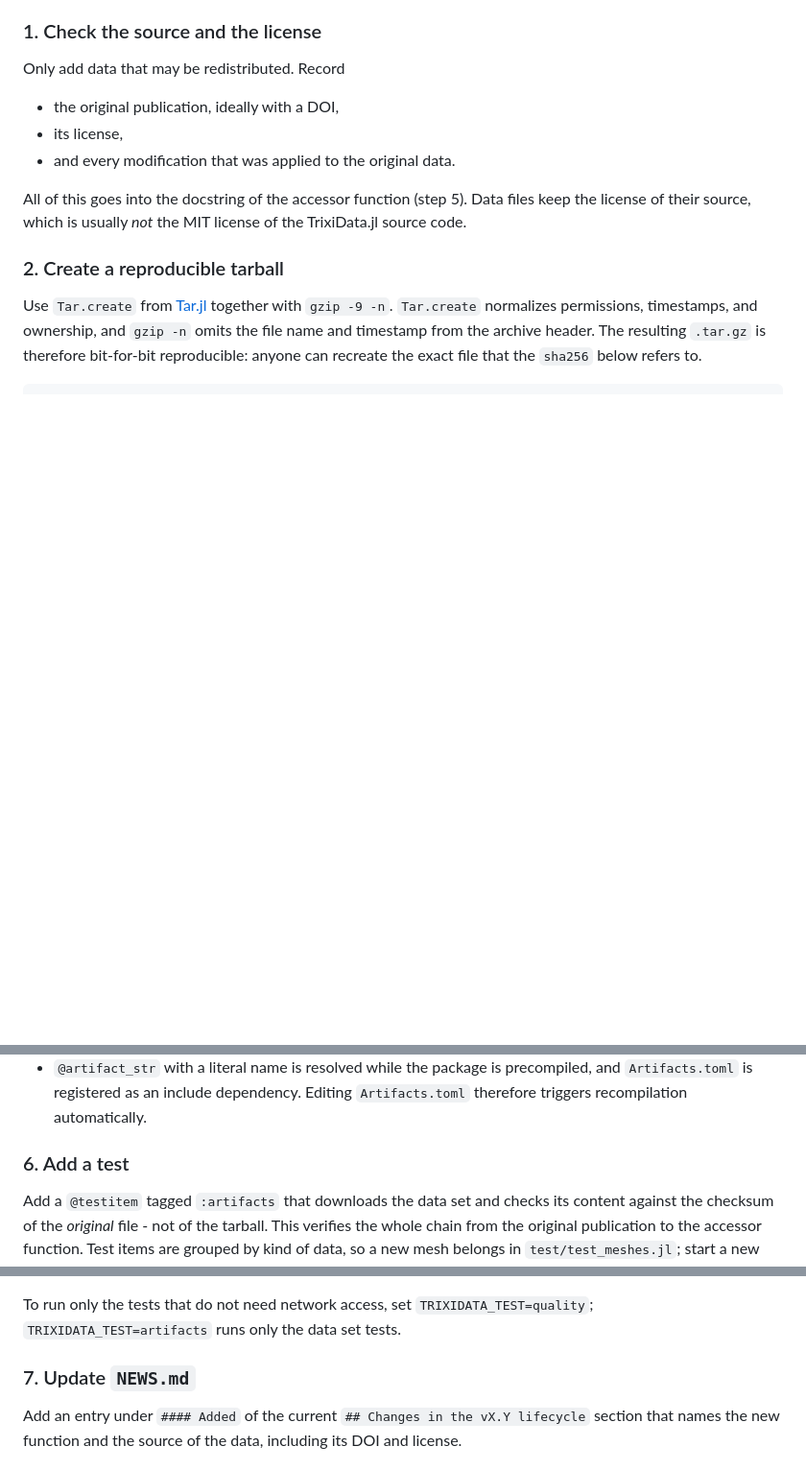
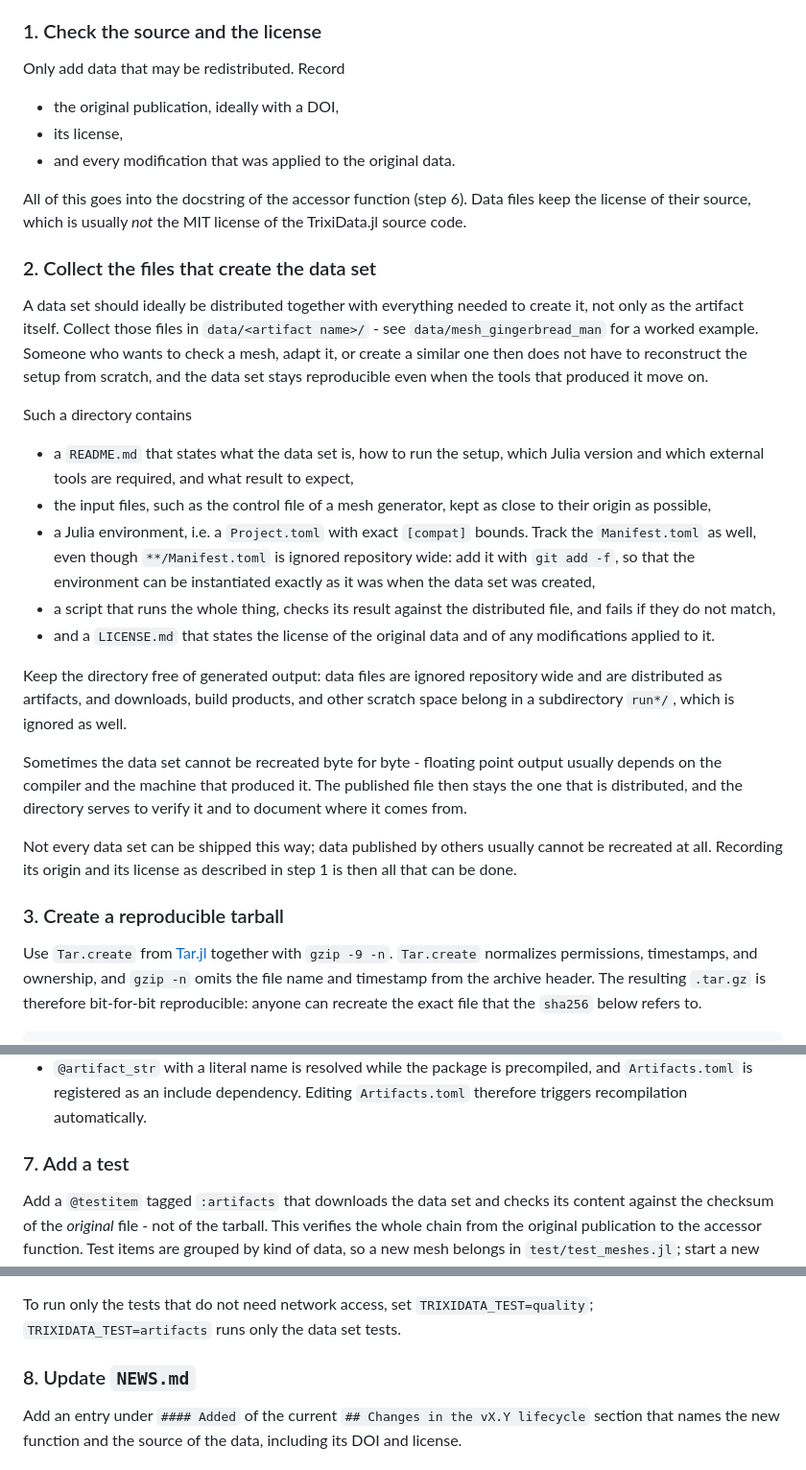
Before and after one commit to trixi-framework/TrixiData.jl, a Markdown page: docs/src/development.md, 3 parts joined by grey strips. Shown at 96% size. Rendered like a GitHub page; blank space fills up the shorter version.

Commit message:
update developer docs

```diff
--- a/docs/src/development.md
+++ b/docs/src/development.md
@@ -47,11 +47,49 @@ Only add data that may be redistributed. Record
 - its license,
 - and every modification that was applied to the original data.
 
-All of this goes into the docstring of the accessor function (step 5). Data
+All of this goes into the docstring of the accessor function (step 6). Data
 files keep the license of their source, which is usually *not* the MIT license
 of the TrixiData.jl source code.
 
-### 2. Create a reproducible tarball
+### 2. Collect the files that create the data set
+
+A data set should ideally be distributed together with everything needed to
+create it, not only as the artifact itself. Collect those files in
+`data/<artifact name>/` - see `data/mesh_gingerbread_man` for a worked example.
+Someone who wants to check a mesh, adapt it, or create a similar one then does
+not have to reconstruct the setup from scratch, and the data set stays
+reproducible even when the tools that produced it move on.
+
+Such a directory contains
+
+- a `README.md` that states what the data set is, how to run the setup, which
+  Julia version and which external tools are required, and what result to
+  expect,
+- the input files, such as the control file of a mesh generator, kept as close
+  to their origin as possible,
+- a Julia environment, i.e. a `Project.toml` with exact `[compat]` bounds. Track
+  the `Manifest.toml` as well, even though `**/Manifest.toml` is ignored
+  repository wide: add it with `git add -f`, so that the environment can be
+  instantiated exactly as it was when the data set was created,
+- a script that runs the whole thing, checks its result against the
+  distributed file, and fails if they do not match,
+- and a `LICENSE.md` that states the license of the original data and of any
+  modifications applied to it.
+
+Keep the directory free of generated output: data files are ignored repository
+wide and are distributed as artifacts, and downloads, build products, and other
+scratch space belong in a subdirectory `run*/`, which is ignored as well.
+
+Sometimes the data set cannot be recreated byte for byte - floating point output
+usually depends on the compiler and the machine that produced it. The published
+file then stays the one that is distributed, and the directory serves to verify
+it and to document where it comes from.
+
+Not every data set can be shipped this way; data published by others usually
+cannot be recreated at all. Recording its origin and its license as described in
+step 1 is then all that can be done.
+
+### 3. Create a reproducible tarball
 
 Use `Tar.create` from [Tar.jl](https://github.com/JuliaIO/Tar.jl) together with
 `gzip -9 -n`. `Tar.create` normalizes permissions, timestamps, and ownership,
@@ -167,7 +205,7 @@ Two properties of the module must be preserved:
   precompiled, and `Artifacts.toml` is registered as an include dependency.
   Editing `Artifacts.toml` therefore triggers recompilation automatically.
 
-### 6. Add a test
+### 7. Add a test
 
 Add a `@testitem` tagged `:artifacts` that downloads the data set and checks its
 content against the checksum of the *original* file - not of the tarball. This
@@ -193,7 +231,7 @@ To run only the tests that do not need network access, set
 `TRIXIDATA_TEST=quality`; `TRIXIDATA_TEST=artifacts` runs only the data set
 tests.
 
-### 7. Update `NEWS.md`
+### 8. Update `NEWS.md`
 
 Add an entry under `#### Added` of the current
 `## Changes in the vX.Y lifecycle` section that names the new function and the
```
Also changed, not shown: other parts of docs/src/development.md (+5 -5 lines).
